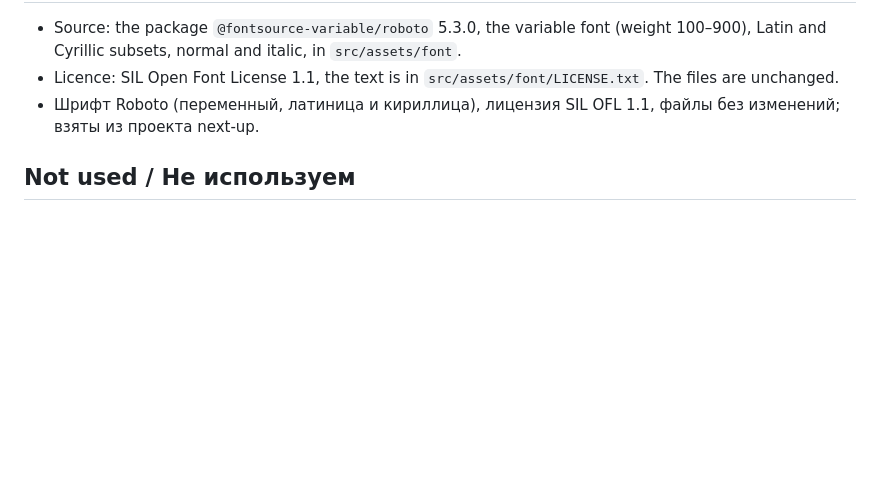
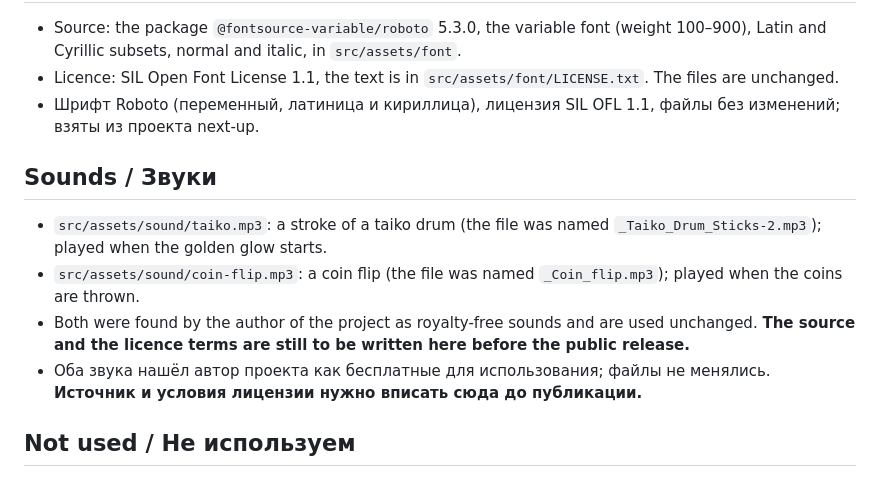
Before and after one commit to 1337exp/hexa-proof, a Markdown page: THIRD-PARTY-NOTICES.md, the part around the change. Drawn GitHub-style; blank space fills up the shorter version.

```diff
--- a/THIRD-PARTY-NOTICES.md
+++ b/THIRD-PARTY-NOTICES.md
@@ -23,6 +23,13 @@ The code of this project is MIT (see `LICENSE`). The books below are not part of
 - Licence: SIL Open Font License 1.1, the text is in `src/assets/font/LICENSE.txt`. The files are unchanged.
 - Шрифт Roboto (переменный, латиница и кириллица), лицензия SIL OFL 1.1, файлы без изменений; взяты из проекта next-up.
 
+## Sounds / Звуки
+
+- `src/assets/sound/taiko.mp3`: a stroke of a taiko drum (the file was named `_Taiko_Drum_Sticks-2.mp3`); played when the golden glow starts.
+- `src/assets/sound/coin-flip.mp3`: a coin flip (the file was named `_Coin_flip.mp3`); played when the coins are thrown.
+- Both were found by the author of the project as royalty-free sounds and are used unchanged. **The source and the licence terms are still to be written here before the public release.**
+- Оба звука нашёл автор проекта как бесплатные для использования; файлы не менялись. **Источник и условия лицензии нужно вписать сюда до публикации.**
+
 ## Not used / Не используем
 
 `iching_wilhelm_translation.csv` (the English text of Cary F. Baynes after Richard Wilhelm, 1950, still under copyright, whatever the licence note on the CSV says) is kept only on our machines for a check of the table of facts and does not enter the product.
```
Also changed, not shown: README.md (+1 -1 lines), README.ru.md (+1 -1 lines), docs/media/journal.png, docs/media/phone.png, docs/media/reading.png, docs/media/table.png, 7 other files.
